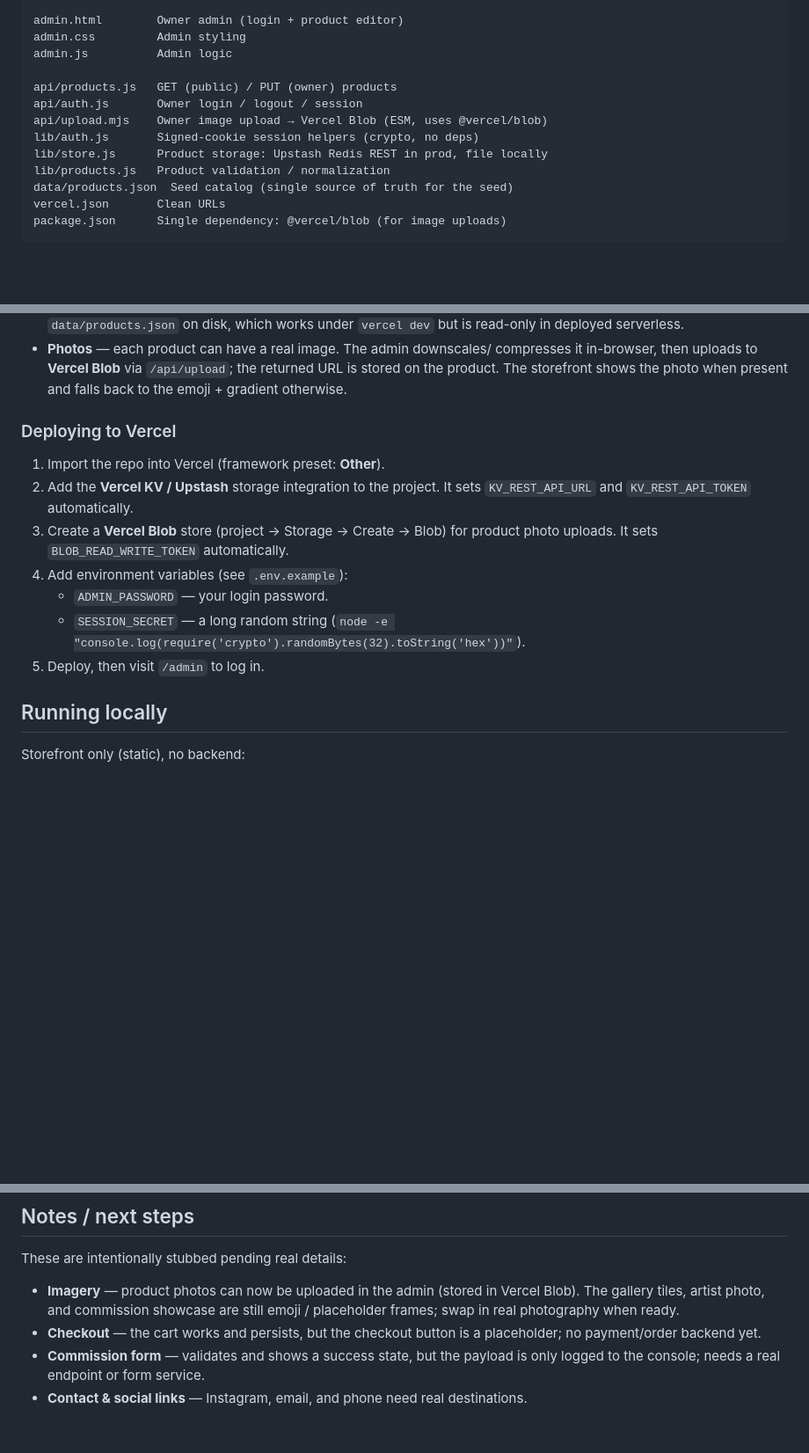
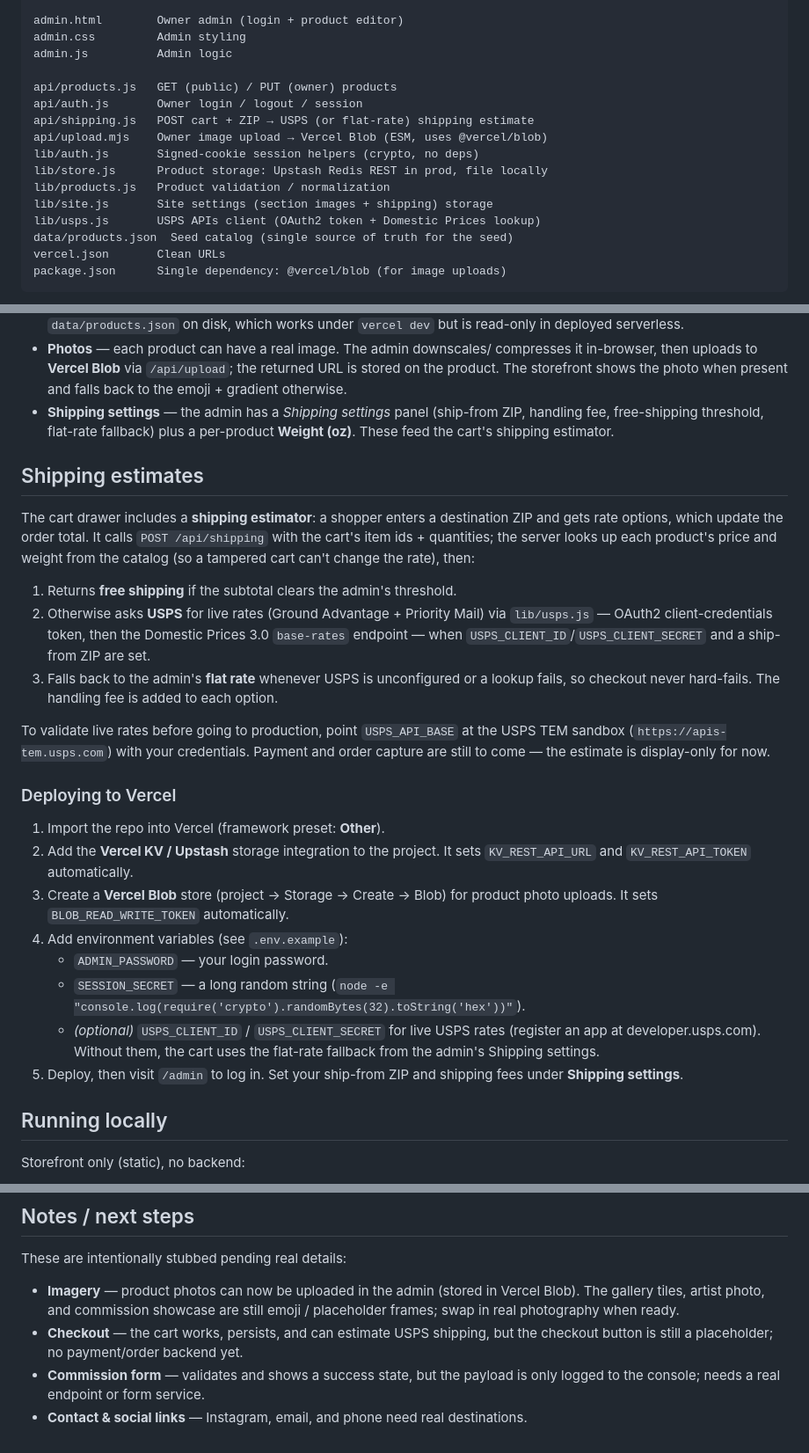
Before and after one commit to donaldsjares/messin-with-resin, a Markdown page: README.md, 3 parts joined by grey strips. Shown at 88% size. GitHub-like rendering; blank space fills up the shorter version.

Commit message:
Document shipping estimates in README
Structure, an admin Shipping-settings note, a Shipping estimates
section (USPS live rates + flat-rate fallback), USPS env vars in the
deploy steps, and an updated checkout status.

Co-Authored-By: Claude Opus 4.8 <noreply@anthropic.com>
Claude-Session: https://claude.ai/code/session_015ox9GTjjbZytc6jsyWRMGF

```diff
--- a/README.md
+++ b/README.md
@@ -17,10 +17,13 @@ admin.js          Admin logic
 
 api/products.js   GET (public) / PUT (owner) products
 api/auth.js       Owner login / logout / session
+api/shipping.js   POST cart + ZIP → USPS (or flat-rate) shipping estimate
 api/upload.mjs    Owner image upload → Vercel Blob (ESM, uses @vercel/blob)
 lib/auth.js       Signed-cookie session helpers (crypto, no deps)
 lib/store.js      Product storage: Upstash Redis REST in prod, file locally
 lib/products.js   Product validation / normalization
+lib/site.js       Site settings (section images + shipping) storage
+lib/usps.js       USPS APIs client (OAuth2 token + Domestic Prices lookup)
 data/products.json  Seed catalog (single source of truth for the seed)
 vercel.json       Clean URLs
 package.json      Single dependency: @vercel/blob (for image uploads)
@@ -65,6 +68,30 @@ the live storefront for all visitors.
   compresses it in-browser, then uploads to **Vercel Blob** via `/api/upload`;
   the returned URL is stored on the product. The storefront shows the photo
   when present and falls back to the emoji + gradient otherwise.
+- **Shipping settings** — the admin has a *Shipping settings* panel (ship-from
+  ZIP, handling fee, free-shipping threshold, flat-rate fallback) plus a
+  per-product **Weight (oz)**. These feed the cart's shipping estimator.
+
+## Shipping estimates
+
+The cart drawer includes a **shipping estimator**: a shopper enters a
+destination ZIP and gets rate options, which update the order total. It calls
+`POST /api/shipping` with the cart's item ids + quantities; the server looks up
+each product's price and weight from the catalog (so a tampered cart can't
+change the rate), then:
+
+1. Returns **free shipping** if the subtotal clears the admin's threshold.
+2. Otherwise asks **USPS** for live rates (Ground Advantage + Priority Mail)
+   via `lib/usps.js` — OAuth2 client-credentials token, then the Domestic
+   Prices 3.0 `base-rates` endpoint — when `USPS_CLIENT_ID`/`USPS_CLIENT_SECRET`
+   and a ship-from ZIP are set.
+3. Falls back to the admin's **flat rate** whenever USPS is unconfigured or a
+   lookup fails, so checkout never hard-fails. The handling fee is added to
+   each option.
+
+To validate live rates before going to production, point `USPS_API_BASE` at the
+USPS TEM sandbox (`https://apis-tem.usps.com`) with your credentials. Payment
+and order capture are still to come — the estimate is display-only for now.
 
 ### Deploying to Vercel
 
@@ -77,7 +104,11 @@ the live storefront for all visitors.
    - `ADMIN_PASSWORD` — your login password.
    - `SESSION_SECRET` — a long random string
      (`node -e "console.log(require('crypto').randomBytes(32).toString('hex'))"`).
-5. Deploy, then visit `/admin` to log in.
+   - *(optional)* `USPS_CLIENT_ID` / `USPS_CLIENT_SECRET` for live USPS rates
+     (register an app at developer.usps.com). Without them, the cart uses the
+     flat-rate fallback from the admin's Shipping settings.
+5. Deploy, then visit `/admin` to log in. Set your ship-from ZIP and shipping
+   fees under **Shipping settings**.
 
 ## Running locally
 
@@ -104,8 +135,8 @@ These are intentionally stubbed pending real details:
 - **Imagery** — product photos can now be uploaded in the admin (stored in
   Vercel Blob). The gallery tiles, artist photo, and commission showcase are
   still emoji / placeholder frames; swap in real photography when ready.
-- **Checkout** — the cart works and persists, but the checkout button is a
-  placeholder; no payment/order backend yet.
+- **Checkout** — the cart works, persists, and can estimate USPS shipping, but
+  the checkout button is still a placeholder; no payment/order backend yet.
 - **Commission form** — validates and shows a success state, but the payload
   is only logged to the console; needs a real endpoint or form service.
 - **Contact & social links** — Instagram, email, and phone need real
```
